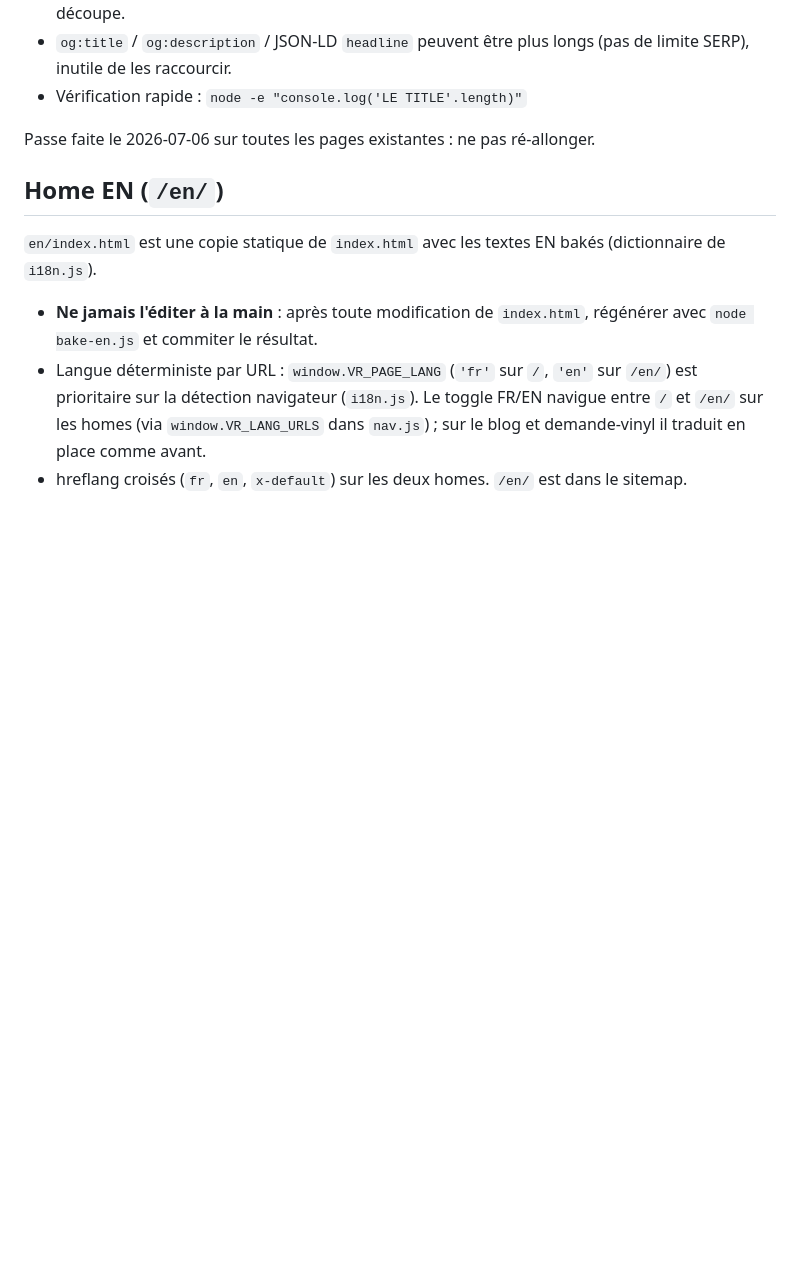
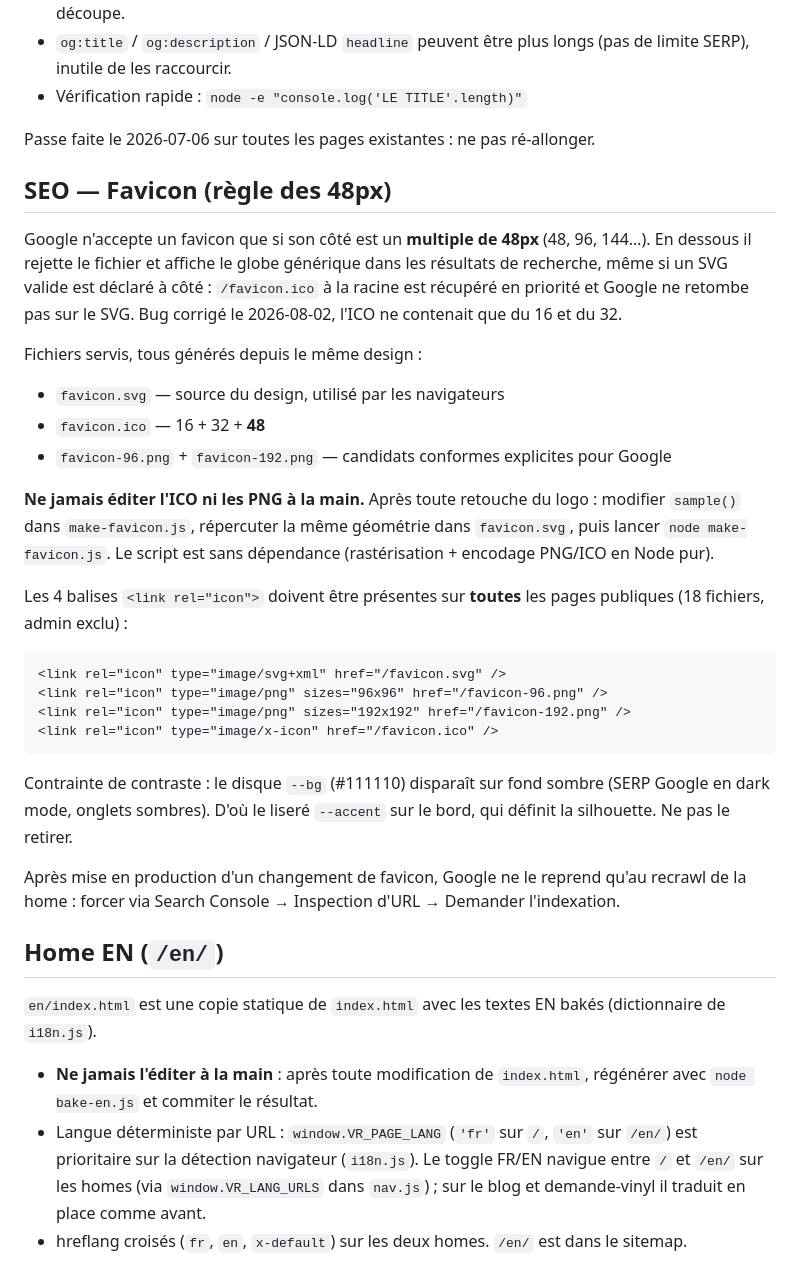
Before and after one commit to EDYHEAN/vinyl-run, a Markdown page: CLAUDE.md, the part around the change. GitHub-like rendering; blank space fills up the shorter version.

Commit message:
docs: règle favicon 48px + workflow make-favicon.js
Co-Authored-By: Claude Opus 5 <noreply@anthropic.com>

````diff
--- a/CLAUDE.md
+++ b/CLAUDE.md
@@ -115,6 +115,29 @@ Google tronque au-delà de ces limites, donc pour **chaque page et chaque nouvel
 
 Passe faite le 2026-07-06 sur toutes les pages existantes : ne pas ré-allonger.
 
+## SEO — Favicon (règle des 48px)
+
+Google n'accepte un favicon que si son côté est un **multiple de 48px** (48, 96, 144…). En dessous il rejette le fichier et affiche le globe générique dans les résultats de recherche, même si un SVG valide est déclaré à côté : `/favicon.ico` à la racine est récupéré en priorité et Google ne retombe pas sur le SVG. Bug corrigé le 2026-08-02, l'ICO ne contenait que du 16 et du 32.
+
+Fichiers servis, tous générés depuis le même design :
+- `favicon.svg` — source du design, utilisé par les navigateurs
+- `favicon.ico` — 16 + 32 + **48**
+- `favicon-96.png` + `favicon-192.png` — candidats conformes explicites pour Google
+
+**Ne jamais éditer l'ICO ni les PNG à la main.** Après toute retouche du logo : modifier `sample()` dans `make-favicon.js`, répercuter la même géométrie dans `favicon.svg`, puis lancer `node make-favicon.js`. Le script est sans dépendance (rastérisation + encodage PNG/ICO en Node pur).
+
+Les 4 balises `<link rel="icon">` doivent être présentes sur **toutes** les pages publiques (18 fichiers, admin exclu) :
+```html
+<link rel="icon" type="image/svg+xml" href="/favicon.svg" />
+<link rel="icon" type="image/png" sizes="96x96" href="/favicon-96.png" />
+<link rel="icon" type="image/png" sizes="192x192" href="/favicon-192.png" />
+<link rel="icon" type="image/x-icon" href="/favicon.ico" />
+```
+
+Contrainte de contraste : le disque `--bg` (#111110) disparaît sur fond sombre (SERP Google en dark mode, onglets sombres). D'où le liseré `--accent` sur le bord, qui définit la silhouette. Ne pas le retirer.
+
+Après mise en production d'un changement de favicon, Google ne le reprend qu'au recrawl de la home : forcer via Search Console → Inspection d'URL → Demander l'indexation.
+
 ## Home EN (`/en/`)
 
 `en/index.html` est une copie statique de `index.html` avec les textes EN bakés (dictionnaire de `i18n.js`).
````
